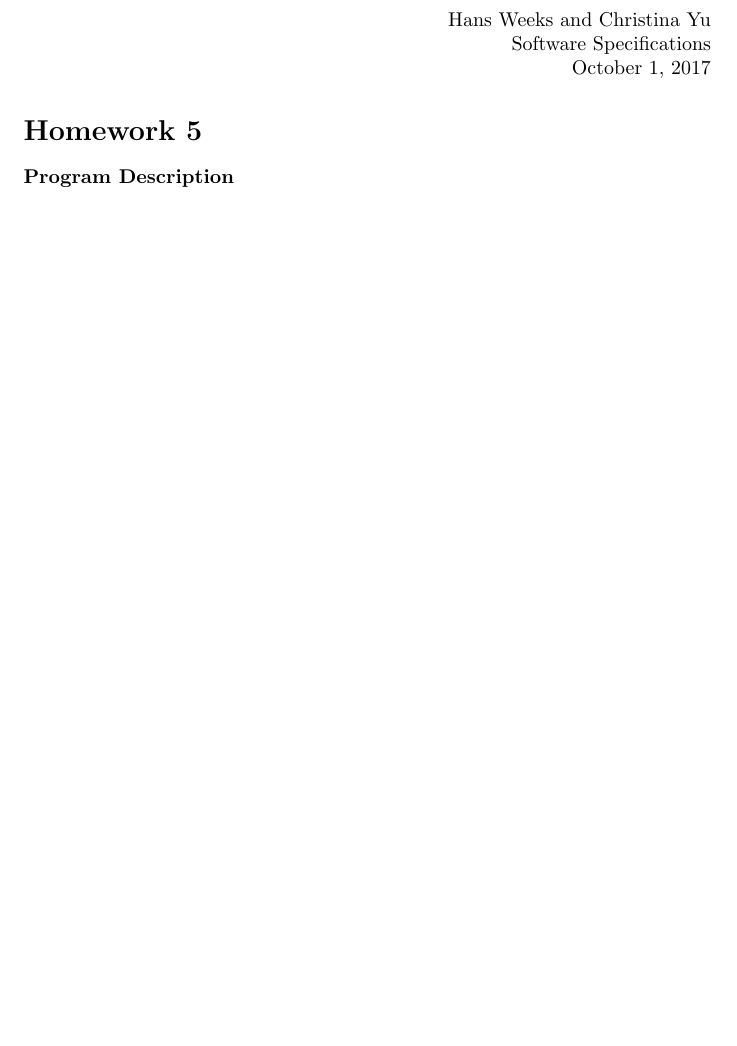
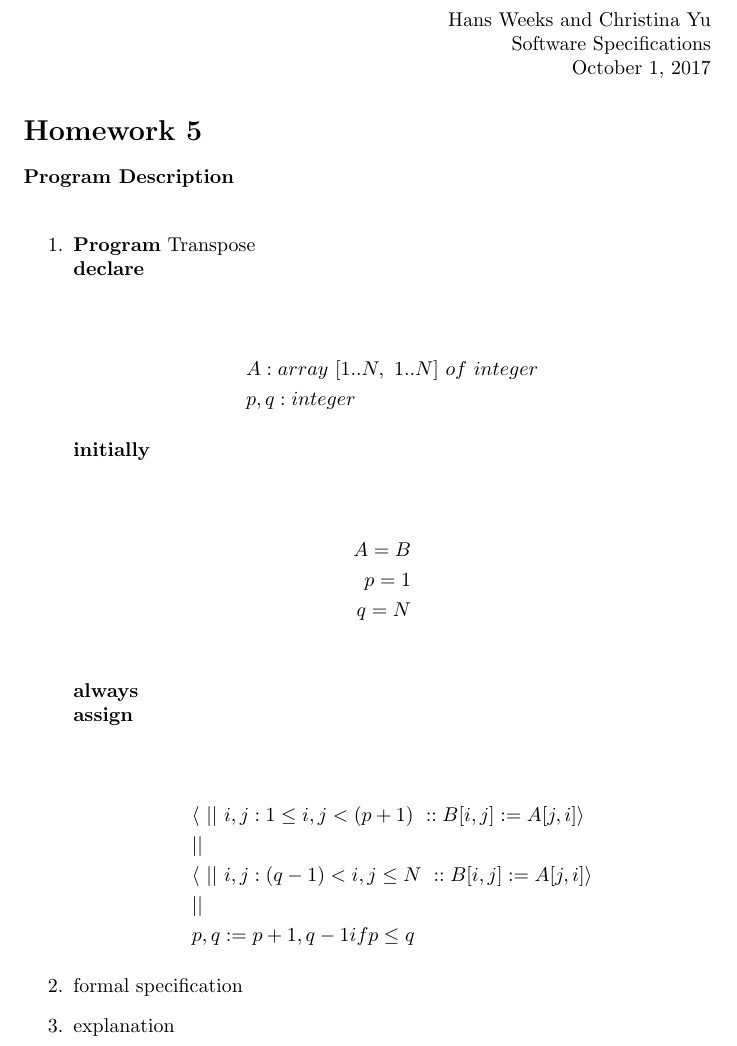
Before and after one commit to hhweeks/SoftwareSpecifications, a LaTeX problem sheet (hw5/HW5 1817.tex): part of the page, cut so that both start at the same text, the shorter picture padded with empty space. Compiled offline with pdfLaTeX.

Commit message:
modified assignment statement and initialization slightly

```diff
--- a/hw5/HW5 1817.tex
+++ b/hw5/HW5 1817.tex
@@ -12,6 +12,40 @@
 \section*{Homework 5}
 \textbf{Program Description}\\
 
+\begin{enumerate}
+\item
+\textbf{Program} Transpose\\
+\textbf{declare}\\
+
+\begin{align*}
+&A: array \ [1..N,\ 1..N]\ of \ integer\\
+&p, q: integer
+\end{align*}
+
+\textbf{initially}\\
+
+\begin{align*}
+A=B\quad&\\
+p=1\quad&\\
+q=N\quad&\\
+\end{align*}
+
+
+\textbf{always}\\
+\textbf{assign}\\
+
+\begin{align*}
+&\langle \ || \ i,j : 1\leq i,j< (p+1) \ :: B[i,j]:=A[j,i] \rangle \\
+&||\\
+&\langle \ || \ i,j : (q-1) < i,j \leq N \ :: B[i,j]:=A[j,i] \rangle \\
+&||\\
+&p,q := p+1, q-1 if p \leq q
+\end{align*}
+
+\item formal specification
+\item explanation
+\end{enumerate}
+
 
 
 \end{document}
```
Also changed, not shown: hw5 drawing.pdf (added), hw5 notes.pdf (added), hw5/HW5 1817.pdf.
